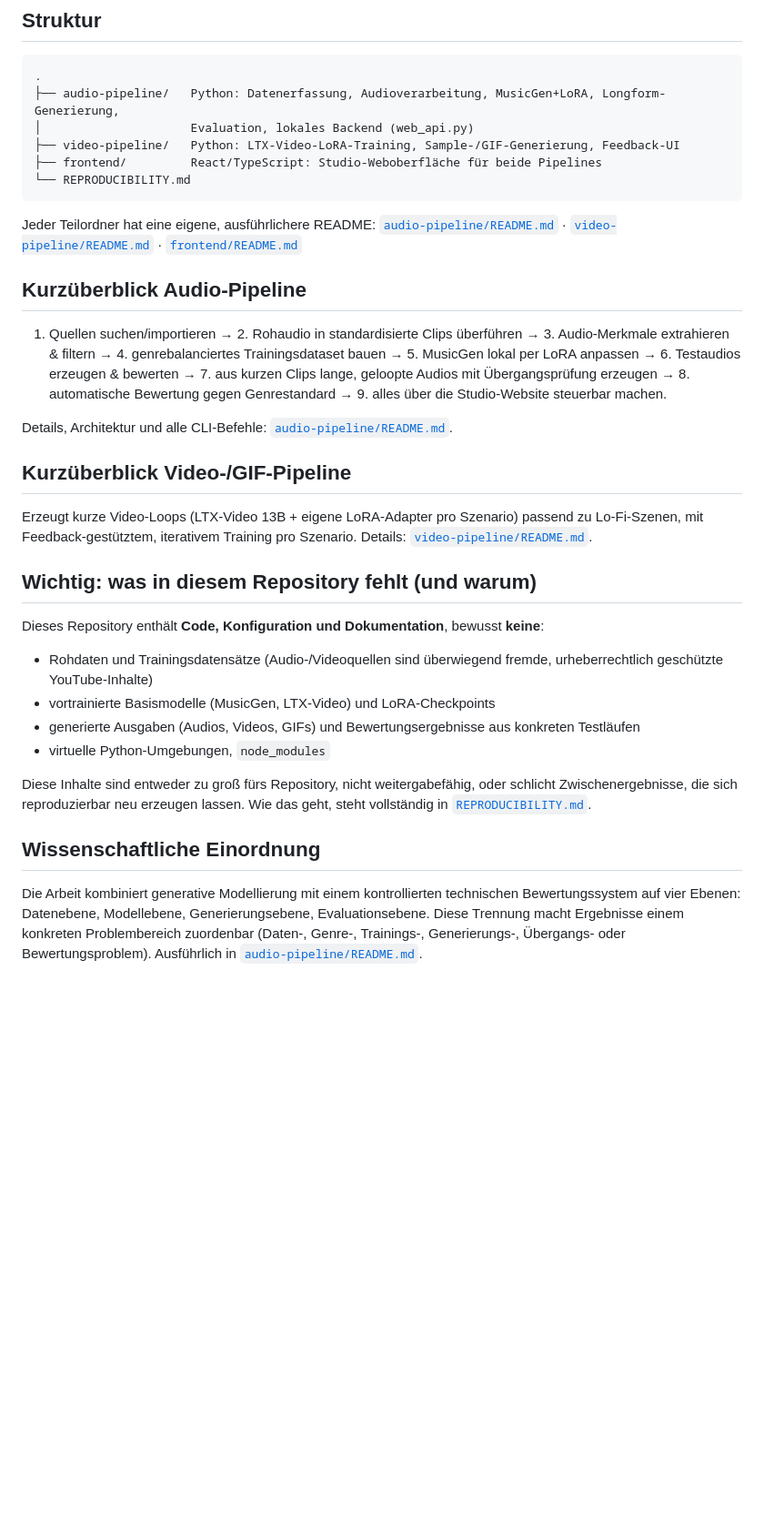
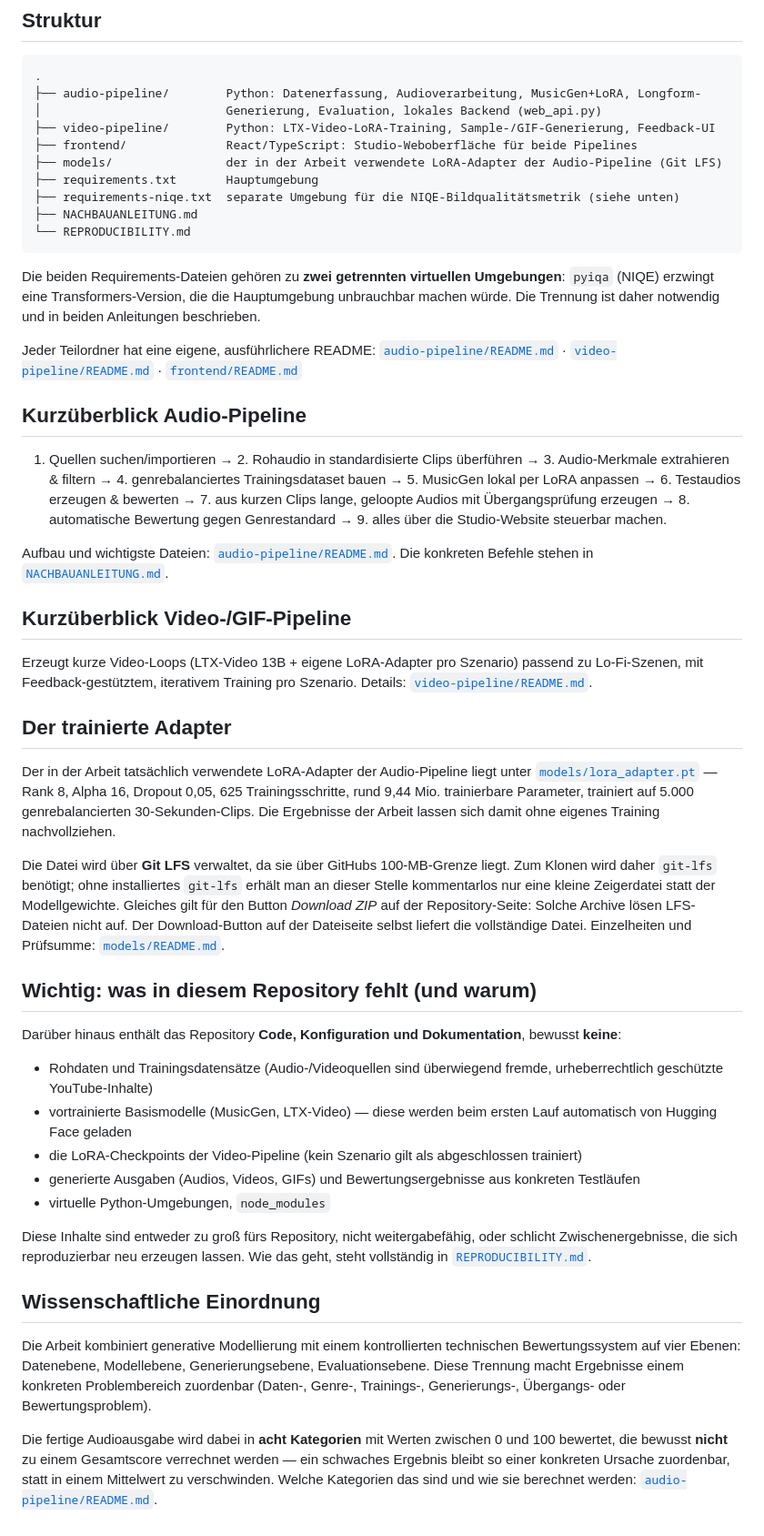
Before and after one commit to AdilBerke/Bachelor-AI-Pipeline, a Markdown page: README.md, the part around one of its changes. Shown at 91% size. Rendered like a GitHub page; blank space fills up the shorter version.

Commit message:
Wurzel-README auf den aktuellen Repository-Stand bringen
Der Wurzel-README war als einzige Datei bei der Doku-Bereinigung uebersehen worden
und widersprach dem Repository an mehreren Stellen:

- Er fuehrte LoRA-Checkpoints unter "was in diesem Repository fehlt" auf, obwohl
  der verwendete Adapter seit dc68edd unter models/ liegt. Stattdessen gibt es
  jetzt einen eigenen Abschnitt dazu, samt Hinweis darauf, dass Git LFS zum Klonen
  noetig ist und der Download-ZIP-Button der Repository-Seite LFS-Dateien nicht
  aufloest.
- Basismodelle sind praeziser beschrieben: sie fehlen nicht einfach, sondern werden
  beim ersten Lauf automatisch geladen. Nicht enthalten sind die Video-LoRAs.
- Der Verweis auf audio-pipeline/README.md#16-wissenschaftliche-einordnung ging ins
  Leere, seit dieser README gekuerzt wurde; derselbe Bruch in REPRODUCIBILITY.md
  (#lokale-befehle) ist mitkorrigiert. Die wissenschaftliche Einordnung nennt jetzt
  die acht Bewertungskategorien und warum sie nicht zu einem Gesamtscore verrechnet
  werden.
- Der Strukturbaum kannte weder models/ noch die beiden Requirements-Dateien; die
  Trennung der zwei virtuellen Umgebungen ist kurz begruendet.
- NACHBAUANLEITUNG.md war nirgends verlinkt, obwohl es der Einstieg ist.

Der Kurzueberblick der Audio-Pipeline bleibt bewusst bei neun Schritten: Abbildung 1
der Arbeit zeigt das Gesamtkonzept beider Pipelines in acht Schritten, was eine
andere Gliederung ist und kein Widerspruch.

Co-Authored-By: Claude Opus 5 <noreply@anthropic.com>

````diff
--- a/README.md
+++ b/README.md
@@ -27,12 +29,20 @@ Betreuung: Prof. Dr.-Ing. Jörg Krüger. Ansprechpartner: Adam Michael Altenbuch
 
 ```text
 .
-├── audio-pipeline/   Python: Datenerfassung, Audioverarbeitung, MusicGen+LoRA, Longform-Generierung,
-│                     Evaluation, lokales Backend (web_api.py)
-├── video-pipeline/   Python: LTX-Video-LoRA-Training, Sample-/GIF-Generierung, Feedback-UI
-├── frontend/         React/TypeScript: Studio-Weboberfläche für beide Pipelines
+├── audio-pipeline/        Python: Datenerfassung, Audioverarbeitung, MusicGen+LoRA, Longform-
+│                          Generierung, Evaluation, lokales Backend (web_api.py)
+├── video-pipeline/        Python: LTX-Video-LoRA-Training, Sample-/GIF-Generierung, Feedback-UI
+├── frontend/              React/TypeScript: Studio-Weboberfläche für beide Pipelines
+├── models/                der in der Arbeit verwendete LoRA-Adapter der Audio-Pipeline (Git LFS)
+├── requirements.txt       Hauptumgebung
+├── requirements-niqe.txt  separate Umgebung für die NIQE-Bildqualitätsmetrik (siehe unten)
+├── NACHBAUANLEITUNG.md
 └── REPRODUCIBILITY.md
 ```
+
+Die beiden Requirements-Dateien gehören zu **zwei getrennten virtuellen Umgebungen**: `pyiqa`
+(NIQE) erzwingt eine Transformers-Version, die die Hauptumgebung unbrauchbar machen würde. Die
+Trennung ist daher notwendig und in beiden Anleitungen beschrieben.
 
 Jeder Teilordner hat eine eigene, ausführlichere README:
 [`audio-pipeline/README.md`](audio-pipeline/README.md) ·
@@ -47,7 +57,8 @@ anpassen → 6. Testaudios erzeugen & bewerten → 7. aus kurzen Clips lange, ge
 Übergangsprüfung erzeugen → 8. automatische Bewertung gegen Genrestandard → 9. alles über die
 Studio-Website steuerbar machen.
 
-Details, Architektur und alle CLI-Befehle: [`audio-pipeline/README.md`](audio-pipeline/README.md).
+Aufbau und wichtigste Dateien: [`audio-pipeline/README.md`](audio-pipeline/README.md).
+Die konkreten Befehle stehen in [`NACHBAUANLEITUNG.md`](NACHBAUANLEITUNG.md).
 
 ## Kurzüberblick Video-/GIF-Pipeline
 
@@ -55,13 +66,29 @@ Erzeugt kurze Video-Loops (LTX-Video 13B + eigene LoRA-Adapter pro Szenario) pas
 mit Feedback-gestütztem, iterativem Training pro Szenario. Details:
 [`video-pipeline/README.md`](video-pipeline/README.md).
 
+## Der trainierte Adapter
+
+Der in der Arbeit tatsächlich verwendete LoRA-Adapter der Audio-Pipeline liegt unter
+[`models/lora_adapter.pt`](models/lora_adapter.pt) — Rank 8, Alpha 16, Dropout 0,05, 625
+Trainingsschritte, rund 9,44 Mio. trainierbare Parameter, trainiert auf 5.000 genrebalancierten
+30-Sekunden-Clips. Die Ergebnisse der Arbeit lassen sich damit ohne eigenes Training nachvollziehen.
+
+Die Datei wird über **Git LFS** verwaltet, da sie über GitHubs 100-MB-Grenze liegt. Zum Klonen wird
+daher `git-lfs` benötigt; ohne installiertes `git-lfs` erhält man an dieser Stelle kommentarlos nur
+eine kleine Zeigerdatei statt der Modellgewichte. Gleiches gilt für den Button *Download ZIP* auf
+der Repository-Seite: Solche Archive lösen LFS-Dateien nicht auf. Der Download-Button auf der
+Dateiseite selbst liefert die vollständige Datei. Einzelheiten und Prüfsumme:
+[`models/README.md`](models/README.md).
+
 ## Wichtig: was in diesem Repository fehlt (und warum)
 
-Dieses Repository enthält **Code, Konfiguration und Dokumentation**, bewusst **keine**:
+Darüber hinaus enthält das Repository **Code, Konfiguration und Dokumentation**, bewusst **keine**:
 
 - Rohdaten und Trainingsdatensätze (Audio-/Videoquellen sind überwiegend fremde, urheberrechtlich
   geschützte YouTube-Inhalte)
-- vortrainierte Basismodelle (MusicGen, LTX-Video) und LoRA-Checkpoints
+- vortrainierte Basismodelle (MusicGen, LTX-Video) — diese werden beim ersten Lauf automatisch
+  von Hugging Face geladen
+- die LoRA-Checkpoints der Video-Pipeline (kein Szenario gilt als abgeschlossen trainiert)
 - generierte Ausgaben (Audios, Videos, GIFs) und Bewertungsergebnisse aus konkreten Testläufen
 - virtuelle Python-Umgebungen, `node_modules`
 
@@ -74,5 +101,9 @@ Zwischenergebnisse, die sich reproduzierbar neu erzeugen lassen. Wie das geht, s
 Die Arbeit kombiniert generative Modellierung mit einem kontrollierten technischen
 Bewertungssystem auf vier Ebenen: Datenebene, Modellebene, Generierungsebene, Evaluationsebene.
 Diese Trennung macht Ergebnisse einem konkreten Problembereich zuordenbar (Daten-, Genre-,
-Trainings-, Generierungs-, Übergangs- oder Bewertungsproblem). Ausführlich in
-[`audio-pipeline/README.md`](audio-pipeline/README.md#16-wissenschaftliche-einordnung).
+Trainings-, Generierungs-, Übergangs- oder Bewertungsproblem).
+
+Die fertige Audioausgabe wird dabei in **acht Kategorien** mit Werten zwischen 0 und 100 bewertet,
+die bewusst **nicht** zu einem Gesamtscore verrechnet werden — ein schwaches Ergebnis bleibt so
+einer konkreten Ursache zuordenbar, statt in einem Mittelwert zu verschwinden. Welche Kategorien
+das sind und wie sie berechnet werden: [`audio-pipeline/README.md`](audio-pipeline/README.md).
````
Also changed, not shown: other parts of README.md (+4 -2 lines), REPRODUCIBILITY.md (+1 -1 lines).
